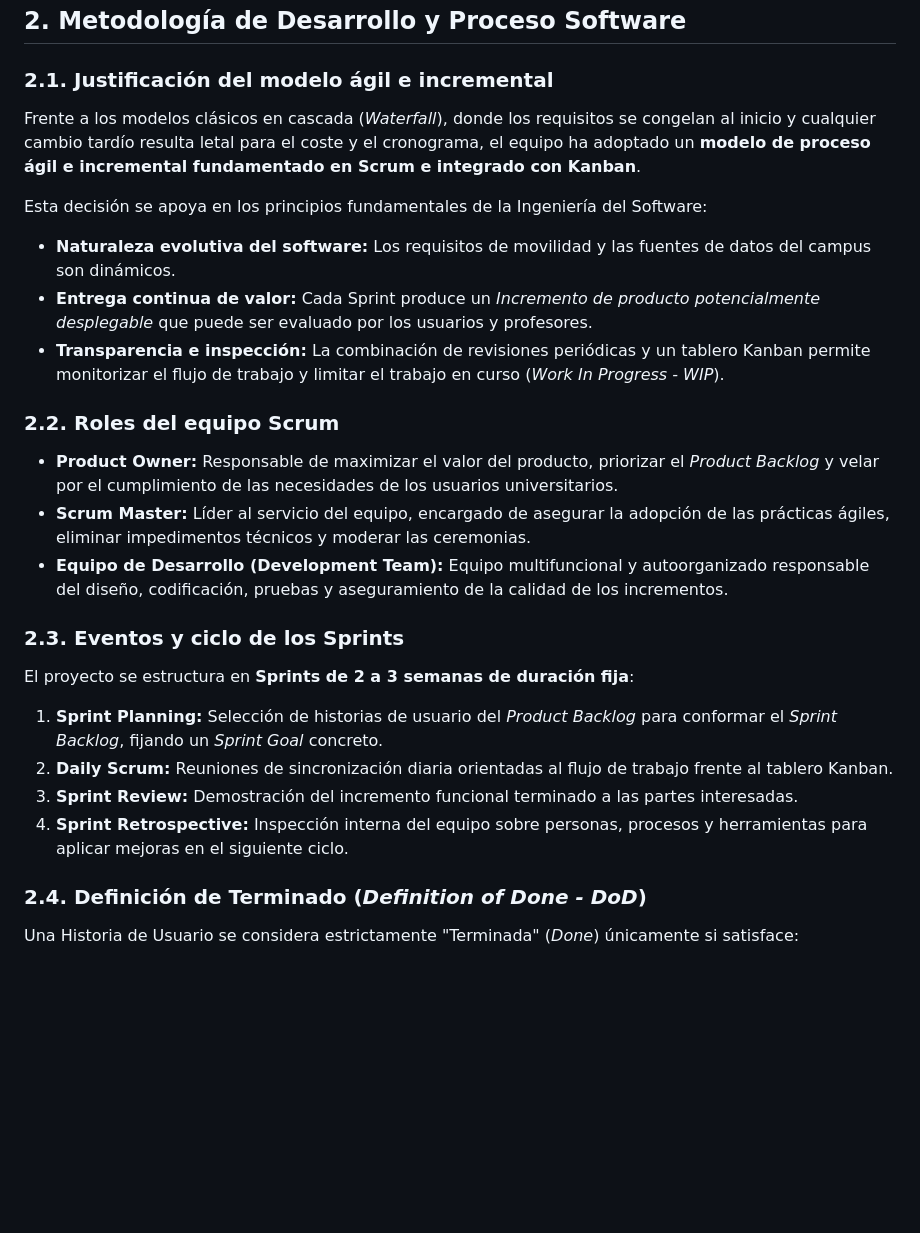
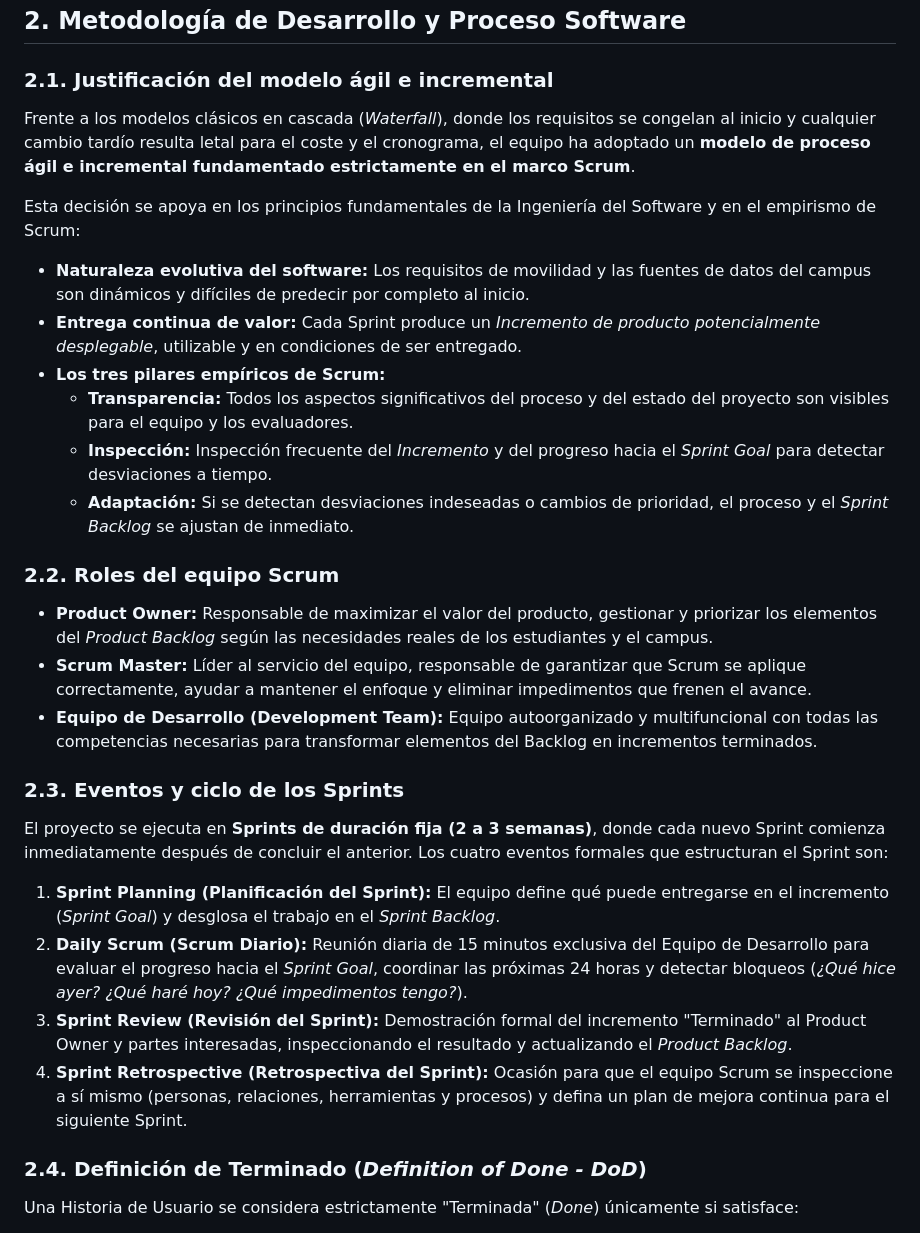
Before and after one commit to ddavid07/UniMovil, a Markdown page: docs/memoria/memoria-del-proyecto.md, the part around the change. GitHub-like rendering; blank space fills up the shorter version.

Commit message:
docs(memoria): adaptar metodologia a Scrum puro segun directrices de clase

```diff
--- a/docs/memoria/memoria-del-proyecto.md
+++ b/docs/memoria/memoria-del-proyecto.md
@@ -80,24 +80,27 @@ A pesar de esta envergadura, la comunidad universitaria (especialmente estudiant
 ## 2. Metodología de Desarrollo y Proceso Software
 
 ### 2.1. Justificación del modelo ágil e incremental
-Frente a los modelos clásicos en cascada (*Waterfall*), donde los requisitos se congelan al inicio y cualquier cambio tardío resulta letal para el coste y el cronograma, el equipo ha adoptado un **modelo de proceso ágil e incremental fundamentado en Scrum e integrado con Kanban**.
+Frente a los modelos clásicos en cascada (*Waterfall*), donde los requisitos se congelan al inicio y cualquier cambio tardío resulta letal para el coste y el cronograma, el equipo ha adoptado un **modelo de proceso ágil e incremental fundamentado estrictamente en el marco Scrum**.
 
-Esta decisión se apoya en los principios fundamentales de la Ingeniería del Software:
-* **Naturaleza evolutiva del software:** Los requisitos de movilidad y las fuentes de datos del campus son dinámicos.
-* **Entrega continua de valor:** Cada Sprint produce un *Incremento de producto potencialmente desplegable* que puede ser evaluado por los usuarios y profesores.
-* **Transparencia e inspección:** La combinación de revisiones periódicas y un tablero Kanban permite monitorizar el flujo de trabajo y limitar el trabajo en curso (*Work In Progress - WIP*).
+Esta decisión se apoya en los principios fundamentales de la Ingeniería del Software y en el empirismo de Scrum:
+* **Naturaleza evolutiva del software:** Los requisitos de movilidad y las fuentes de datos del campus son dinámicos y difíciles de predecir por completo al inicio.
+* **Entrega continua de valor:** Cada Sprint produce un *Incremento de producto potencialmente desplegable*, utilizable y en condiciones de ser entregado.
+* **Los tres pilares empíricos de Scrum:**
+  * **Transparencia:** Todos los aspectos significativos del proceso y del estado del proyecto son visibles para el equipo y los evaluadores.
+  * **Inspección:** Inspección frecuente del *Incremento* y del progreso hacia el *Sprint Goal* para detectar desviaciones a tiempo.
+  * **Adaptación:** Si se detectan desviaciones indeseadas o cambios de prioridad, el proceso y el *Sprint Backlog* se ajustan de inmediato.
 
 ### 2.2. Roles del equipo Scrum
-* **Product Owner:** Responsable de maximizar el valor del producto, priorizar el *Product Backlog* y velar por el cumplimiento de las necesidades de los usuarios universitarios.
-* **Scrum Master:** Líder al servicio del equipo, encargado de asegurar la adopción de las prácticas ágiles, eliminar impedimentos técnicos y moderar las ceremonias.
-* **Equipo de Desarrollo (Development Team):** Equipo multifuncional y autoorganizado responsable del diseño, codificación, pruebas y aseguramiento de la calidad de los incrementos.
+* **Product Owner:** Responsable de maximizar el valor del producto, gestionar y priorizar los elementos del *Product Backlog* según las necesidades reales de los estudiantes y el campus.
+* **Scrum Master:** Líder al servicio del equipo, responsable de garantizar que Scrum se aplique correctamente, ayudar a mantener el enfoque y eliminar impedimentos que frenen el avance.
+* **Equipo de Desarrollo (Development Team):** Equipo autoorganizado y multifuncional con todas las competencias necesarias para transformar elementos del Backlog en incrementos terminados.
 
 ### 2.3. Eventos y ciclo de los Sprints
-El proyecto se estructura en **Sprints de 2 a 3 semanas de duración fija**:
-1. **Sprint Planning:** Selección de historias de usuario del *Product Backlog* para conformar el *Sprint Backlog*, fijando un *Sprint Goal* concreto.
-2. **Daily Scrum:** Reuniones de sincronización diaria orientadas al flujo de trabajo frente al tablero Kanban.
-3. **Sprint Review:** Demostración del incremento funcional terminado a las partes interesadas.
-4. **Sprint Retrospective:** Inspección interna del equipo sobre personas, procesos y herramientas para aplicar mejoras en el siguiente ciclo.
+El proyecto se ejecuta en **Sprints de duración fija (2 a 3 semanas)**, donde cada nuevo Sprint comienza inmediatamente después de concluir el anterior. Los cuatro eventos formales que estructuran el Sprint son:
+1. **Sprint Planning (Planificación del Sprint):** El equipo define qué puede entregarse en el incremento (*Sprint Goal*) y desglosa el trabajo en el *Sprint Backlog*.
+2. **Daily Scrum (Scrum Diario):** Reunión diaria de 15 minutos exclusiva del Equipo de Desarrollo para evaluar el progreso hacia el *Sprint Goal*, coordinar las próximas 24 horas y detectar bloqueos (*¿Qué hice ayer? ¿Qué haré hoy? ¿Qué impedimentos tengo?*).
+3. **Sprint Review (Revisión del Sprint):** Demostración formal del incremento "Terminado" al Product Owner y partes interesadas, inspeccionando el resultado y actualizando el *Product Backlog*.
+4. **Sprint Retrospective (Retrospectiva del Sprint):** Ocasión para que el equipo Scrum se inspeccione a sí mismo (personas, relaciones, herramientas y procesos) y defina un plan de mejora continua para el siguiente Sprint.
 
 ### 2.4. Definición de Terminado (*Definition of Done - DoD*)
 Una Historia de Usuario se considera estrictamente "Terminada" (*Done*) únicamente si satisface:
```
